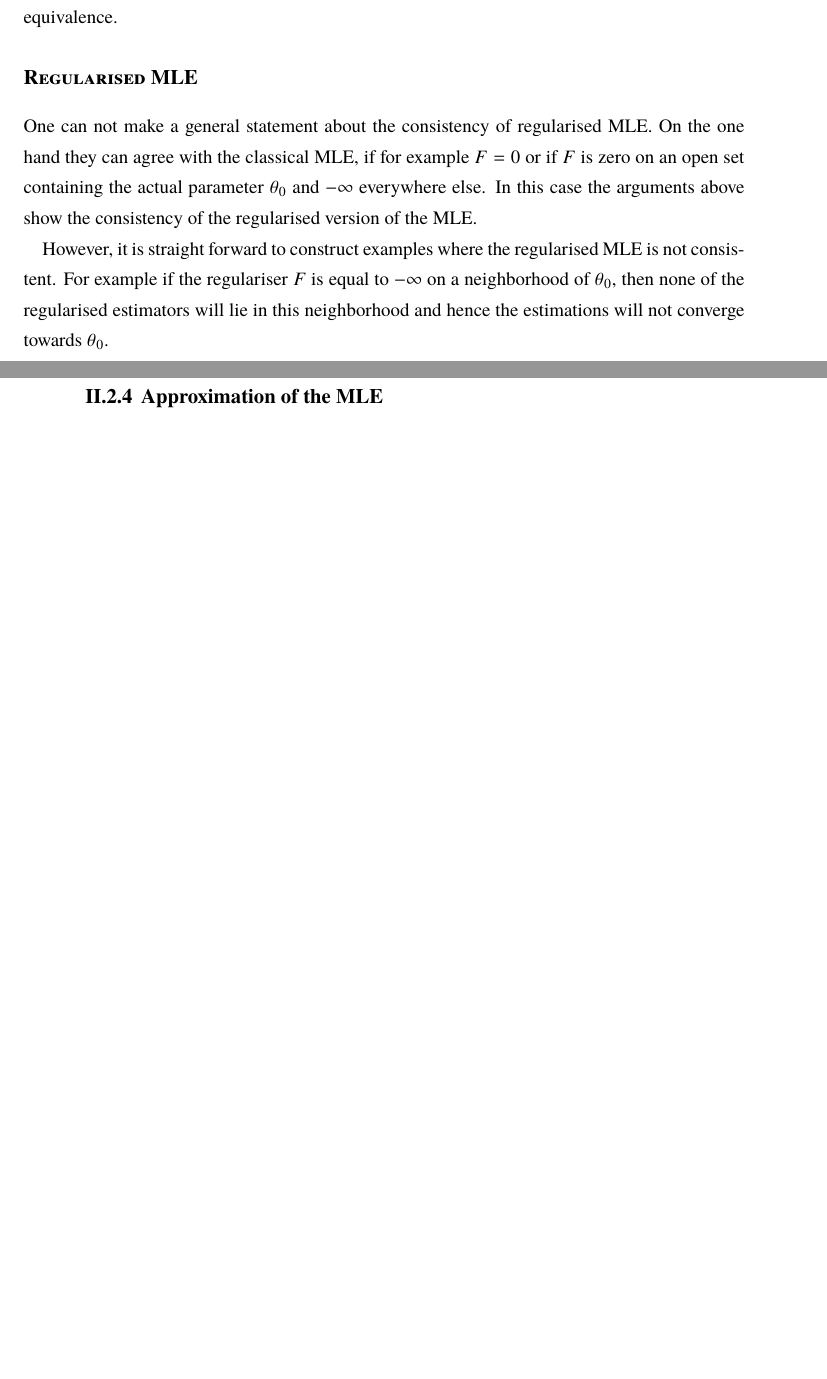
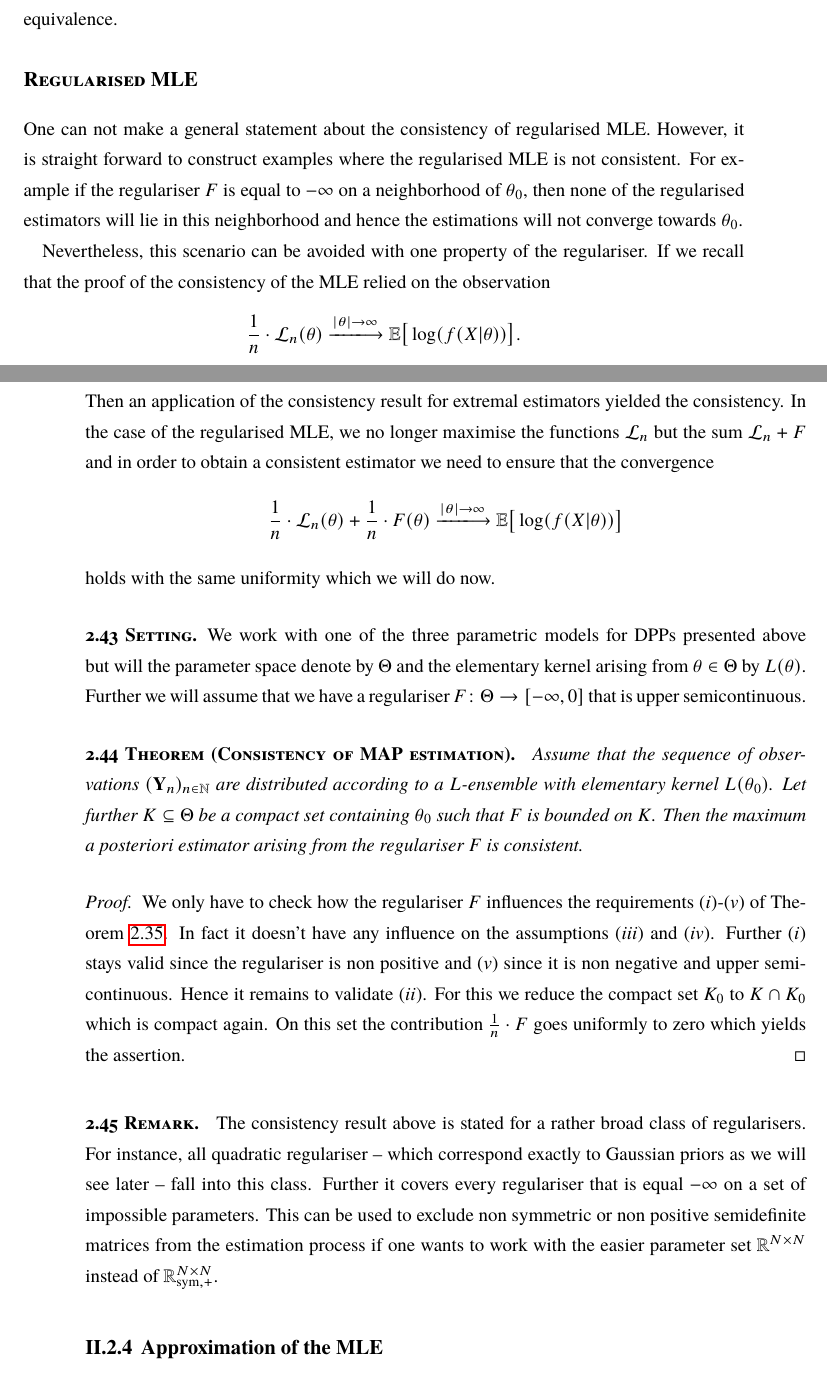
Before and after one commit to muellerjohannes/thesis-write-up, a LaTeX thesis (MSc-thesis.tex, which reads mle.tex): two parts of pages 61 and 62 of 123 before the commit and two parts of pages 61 and 62 of 124 after it, joined at a grey line, cut so that both start at the same text, the shorter picture padded with empty space. Compiled offline with pdfLaTeX; the source files are stored in an older character set and shown here as Unicode; a missing font is replaced by an installed copy or a similar font.

Commit message:
Adding the consistency for regularised MLE.

```diff
--- a/mle.tex
+++ b/mle.tex
@@ -661,9 +661,31 @@ Obviously in the proof of the consistency of the whole elementary kernel \(L\) o
 
 \subsubsection*{Regularised MLE}
 
-One can not make a general statement about the consistency of regularised MLE. On the one hand they can agree with the classical MLE, if for example \(F=0\) or if \(F\) is zero on an open set containing the actual parameter \(\theta_0\) and \(-\infty\) everywhere else. In this case the arguments above show the consistency of the regularised version of the MLE.
+One can not make a general statement about the consistency of regularised MLE.
+%On the one hand they can agree with the classical MLE, if for example \(F=0\) or if \(F\) is zero on an open set containing the actual parameter \(\theta_0\) and \(-\infty\) everywhere else. In this case the arguments above show the consistency of the regularised version of the MLE.
+However, it is straight forward to construct examples where the regularised MLE is not consistent. For example if the regulariser \(F\) is equal to \(-\infty\) on a neighborhood of \(\theta_0\), then none of the regularised estimators will lie in this neighborhood and hence the estimations will not converge towards \(\theta_0\).
 
-However, it is straight forward to construct examples where the regularised MLE is not consistent. For example if the regulariser \(F\) is equal to \(-\infty\) on a neighborhood of \(\theta_0\), then none of the regularised estimators will lie in this neighborhood and hence the estimations will not converge towards \(\theta_0\).
+Nevertheless, this scenario can be avoided with one property of the regulariser. If we recall that the proof of the consistency of the MLE relied on the observation
+\[\frac1n\cdot\mathcal L_n(\theta)\xlongrightarrow{\left\lvert \theta \right\rvert\to\infty} \mathbb E\big[\log(f(X|\theta))\big]. \]
+Then an application of the consistency result for extremal estimators yielded the consistency. In the case of the regularised MLE, we no longer maximise the functions \(\mathcal L_n\) but the sum \(\mathcal L_n + F\) and in order to obtain a consistent estimator we need to ensure that the convergence
+\[\frac1n\cdot\mathcal L_n(\theta) + \frac1n \cdot F(\theta) \xlongrightarrow{\left\lvert \theta \right\rvert\to\infty} \mathbb E\big[\log(f(X|\theta))\big] \]
+holds with the same uniformity which we will do now.
+
+\begin{emp}[Setting]
+We work with one of the three parametric models for DPPs presented above but will the parameter space denote by \(\Theta\) and the elementary kernel arising from \(\theta\in\Theta\) by \(L(\theta)\). Further we will assume that we have a regulariser \(F\colon\Theta\to[-\infty, 0]\) that is upper semicontinuous.
+%Let \(\Theta\) be one of the  space and \(L(\theta)\in\mathbb R^{N\times N}_{\text{sym}, +}\) be an elementary kernel for every \(\theta\in\Theta\). Further we assume that we have independent realisations \(A_1, \dots, A_n\) of a  \(L\)-ensemble.
+\end{emp}
+
+\begin{theo}[Consistency of MAP estimation]
+Assume that the sequence of observations \((\mathbf Y_n)_{n\in\mathbb N}\) are distributed according to a \(L\)-ensemble with elementary kernel \(L(\theta_0)\). Let further \(K\subseteq\Theta\) be a compact set containing \(\theta_0\) such that \(F\) is bounded on \(K\). Then the maximum a posteriori estimator arising from the regulariser \(F\) is consistent.
+\end{theo}
+\begin{proof}
+We only have to check how the regulariser \(F\) influences the requirements (\emph{i})-(\emph{v}) of Theorem \ref{conext}. In fact it doesn’t have any influence on the assumptions (\emph{iii}) and (\emph{iv}). Further (\emph{i}) stays valid since the regulariser is non positive and (\emph{v}) since it is non negative and upper semicontinuous. Hence it remains to validate (\emph{ii}). For this we reduce the compact set \(K_0\) to \(K\cap K_0\) which is compact again. On this set the contribution \(\frac1n \cdot F\) goes uniformly to zero which yields the assertion.
+\end{proof}
+
+\begin{rem}
+The consistency result above is stated for a rather broad class of regularisers. For instance, all quadratic regulariser -- which correspond exactly to Gaussian priors as we will see later -- fall into this class. Further it covers every regulariser that is equal \(-\infty\) on a set of impossible parameters. This can be used to exclude non symmetric or non positive semidefinite matrices from the estimation process if one wants to work with the easier parameter set \(\mathbb R^{N\times N}\) instead of \(\mathbb R^{N\times N}_{\text{sym}, +}\).
+\end{rem}
 
 %\todo{should not be consistent?}
 
```
Also changed, not shown: bayes.tex (+29 -21 lines), MSc-thesis.pdf.
